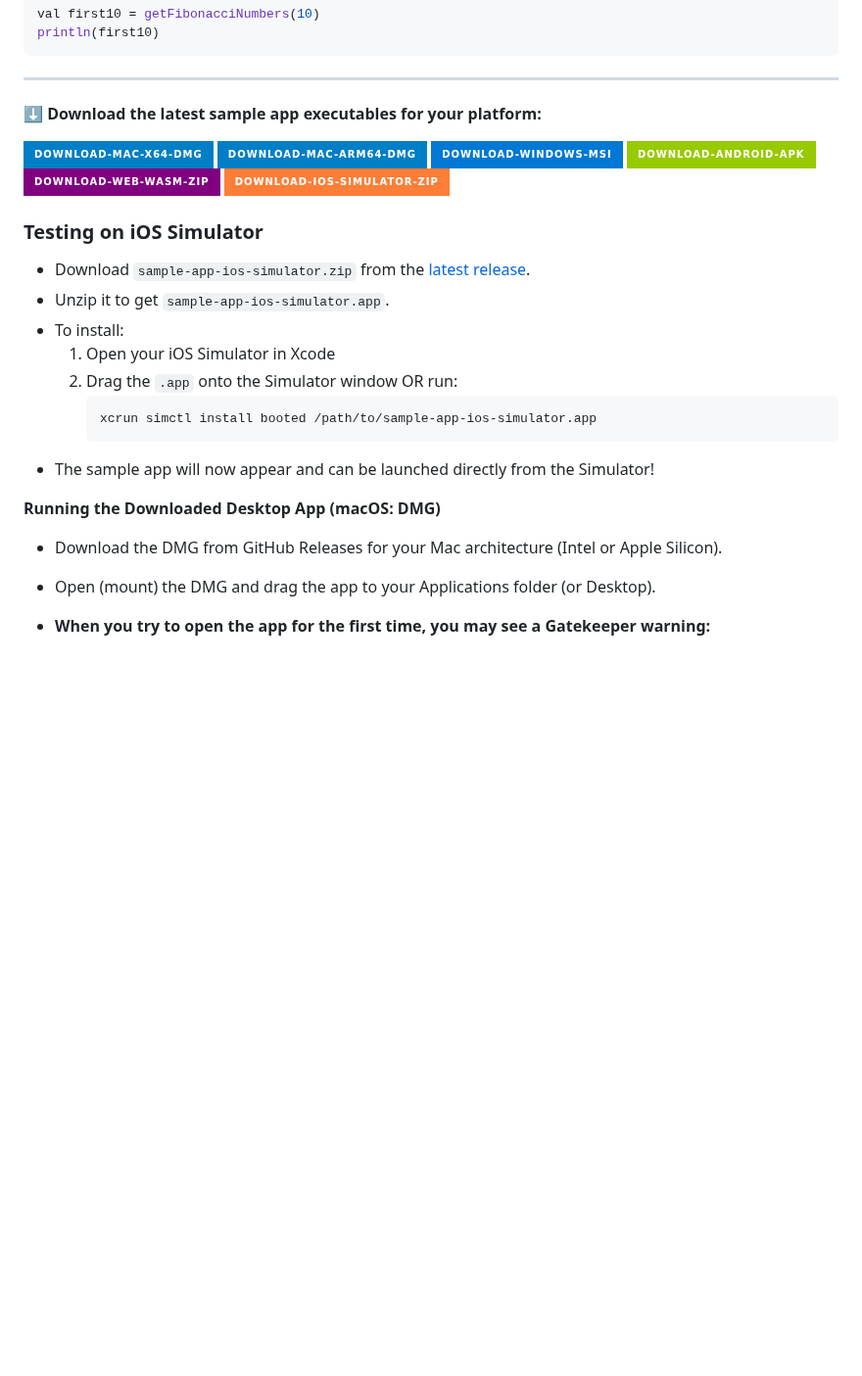
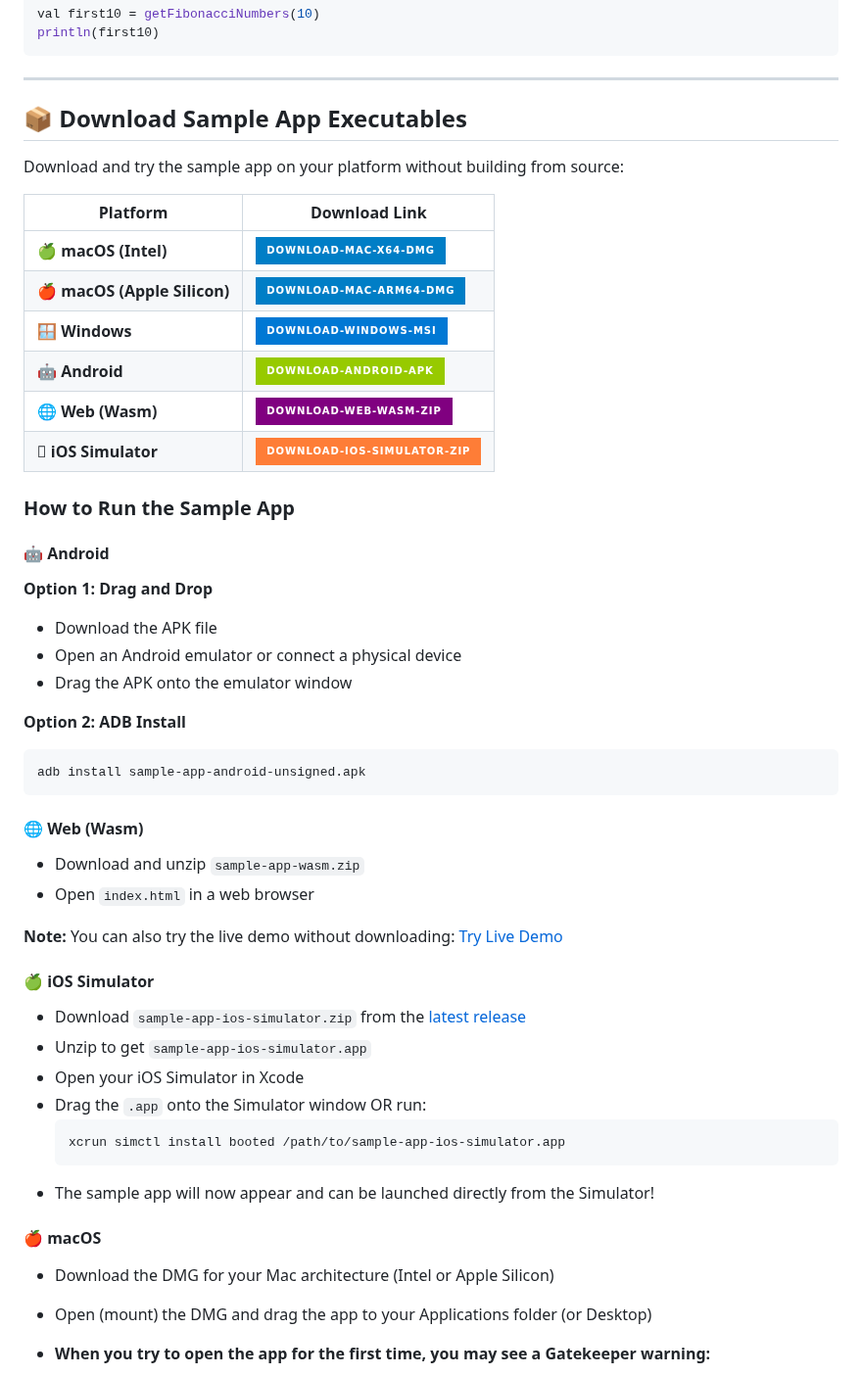
Before and after one commit to aryapreetam/cmp-lib-template, a Markdown page: README.MD, the part around one of its changes. Shown at 98% size. Drawn GitHub-style; badges without logos; blank space fills up the shorter version.

````diff
--- a/README.MD
+++ b/README.MD
@@ -112,32 +122,51 @@ println(first10)
 
 ---
 
-**⬇️ Download the latest sample app executables for your platform:**
+## 📦 Download Sample App Executables
 
-[![Download for Mac (Intel)](https://img.shields.io/badge/Download--Mac--x64--DMG-blue?style=for-the-badge)](https://github.com/aryapreetam/cmp-lib-template/releases/latest/download/sample-app-desktop-x64.dmg)
-[![Download for Mac (Apple Silicon)](https://img.shields.io/badge/Download--Mac--arm64--DMG-blue?style=for-the-badge)](https://github.com/aryapreetam/cmp-lib-template/releases/latest/download/sample-app-desktop-arm64.dmg)
-[![Download for Windows](https://img.shields.io/badge/Download--Windows--MSI-0078D4?style=for-the-badge&logo=windows)](https://github.com/aryapreetam/cmp-lib-template/releases/latest/download/sample-app-windows.msi)
-[![Download Android APK](https://img.shields.io/badge/Download--Android--APK-green?style=for-the-badge&logo=android)](https://github.com/aryapreetam/cmp-lib-template/releases/latest/download/sample-app-android-unsigned.apk)
-[![Download Web (WASM bundle)](https://img.shields.io/badge/Download--Web--Wasm--zip-purple?style=for-the-badge)](https://github.com/aryapreetam/cmp-lib-template/releases/latest/download/sample-app-wasm.zip)
-[![Download iOS Simulator App](https://img.shields.io/badge/Download--iOS--Simulator--zip-orange?style=for-the-badge&logo=apple)](https://github.com/aryapreetam/cmp-lib-template/releases/latest/download/sample-app-ios-simulator.zip)
+Download and try the sample app on your platform without building from source:
 
-### Testing on iOS Simulator
+| Platform | Download Link |
+|----------|--------------|
+| 🍏 **macOS (Intel)** | [![Download](https://img.shields.io/badge/Download--Mac--x64--DMG-blue?style=for-the-badge)](https://github.com/aryapreetam/cmp-lib-template/releases/latest/download/sample-app-desktop-x64.dmg) |
+| 🍎 **macOS (Apple Silicon)** | [![Download](https://img.shields.io/badge/Download--Mac--arm64--DMG-blue?style=for-the-badge)](https://github.com/aryapreetam/cmp-lib-template/releases/latest/download/sample-app-desktop-arm64.dmg) |
+| 🪟 **Windows** | [![Download](https://img.shields.io/badge/Download--Windows--MSI-0078D4?style=for-the-badge&logo=windows)](https://github.com/aryapreetam/cmp-lib-template/releases/latest/download/sample-app-windows.msi) |
+| 🤖 **Android** | [![Download](https://img.shields.io/badge/Download--Android--APK-green?style=for-the-badge&logo=android)](https://github.com/aryapreetam/cmp-lib-template/releases/latest/download/sample-app-android-unsigned.apk) |
+| 🌐 **Web (Wasm)** | [![Download](https://img.shields.io/badge/Download--Web--Wasm--zip-purple?style=for-the-badge)](https://github.com/aryapreetam/cmp-lib-template/releases/latest/download/sample-app-wasm.zip) |
+|  **iOS Simulator** | [![Download](https://img.shields.io/badge/Download--iOS--Simulator--zip-orange?style=for-the-badge&logo=apple)](https://github.com/aryapreetam/cmp-lib-template/releases/latest/download/sample-app-ios-simulator.zip) |
 
-- Download `sample-app-ios-simulator.zip` from
-  the [latest release](https://github.com/aryapreetam/cmp-lib-template/releases).
-- Unzip it to get `sample-app-ios-simulator.app`.
-- To install:
-    1. Open your iOS Simulator in Xcode
-    2. Drag the `.app` onto the Simulator window OR run:
-       ```sh
-       xcrun simctl install booted /path/to/sample-app-ios-simulator.app
-       ```
+### How to Run the Sample App
+
+#### 🤖 Android
+**Option 1: Drag and Drop**
+- Download the APK file
+- Open an Android emulator or connect a physical device
+- Drag the APK onto the emulator window
+
+**Option 2: ADB Install**
+```bash
+adb install sample-app-android-unsigned.apk
+```
+
+#### 🌐 Web (Wasm)
+- Download and unzip `sample-app-wasm.zip`
+- Open `index.html` in a web browser
+
+**Note:** You can also try the live demo without downloading: [Try Live Demo](https://aryapreetam.github.io/cmp-lib-template/demo/)
+
+#### 🍏 iOS Simulator
+- Download `sample-app-ios-simulator.zip` from the [latest release](https://github.com/aryapreetam/cmp-lib-template/releases)
+- Unzip to get `sample-app-ios-simulator.app`
+- Open your iOS Simulator in Xcode
+- Drag the `.app` onto the Simulator window OR run:
+  ```sh
+  xcrun simctl install booted /path/to/sample-app-ios-simulator.app
+  ```
 - The sample app will now appear and can be launched directly from the Simulator!
 
-**Running the Downloaded Desktop App (macOS: DMG)**
-
-- Download the DMG from GitHub Releases for your Mac architecture (Intel or Apple Silicon).
-- Open (mount) the DMG and drag the app to your Applications folder (or Desktop).
+#### 🍎 macOS
+- Download the DMG for your Mac architecture (Intel or Apple Silicon)
+- Open (mount) the DMG and drag the app to your Applications folder (or Desktop)
 - **When you try to open the app for the first time, you may see a Gatekeeper warning:**
 
   <p align="center">
````
Also changed, not shown: other parts of README.MD (+58 -18 lines), readme_images/ste-for-api-doc.png (added), readme_images/wasm-demo.png (added), 1 other file.
